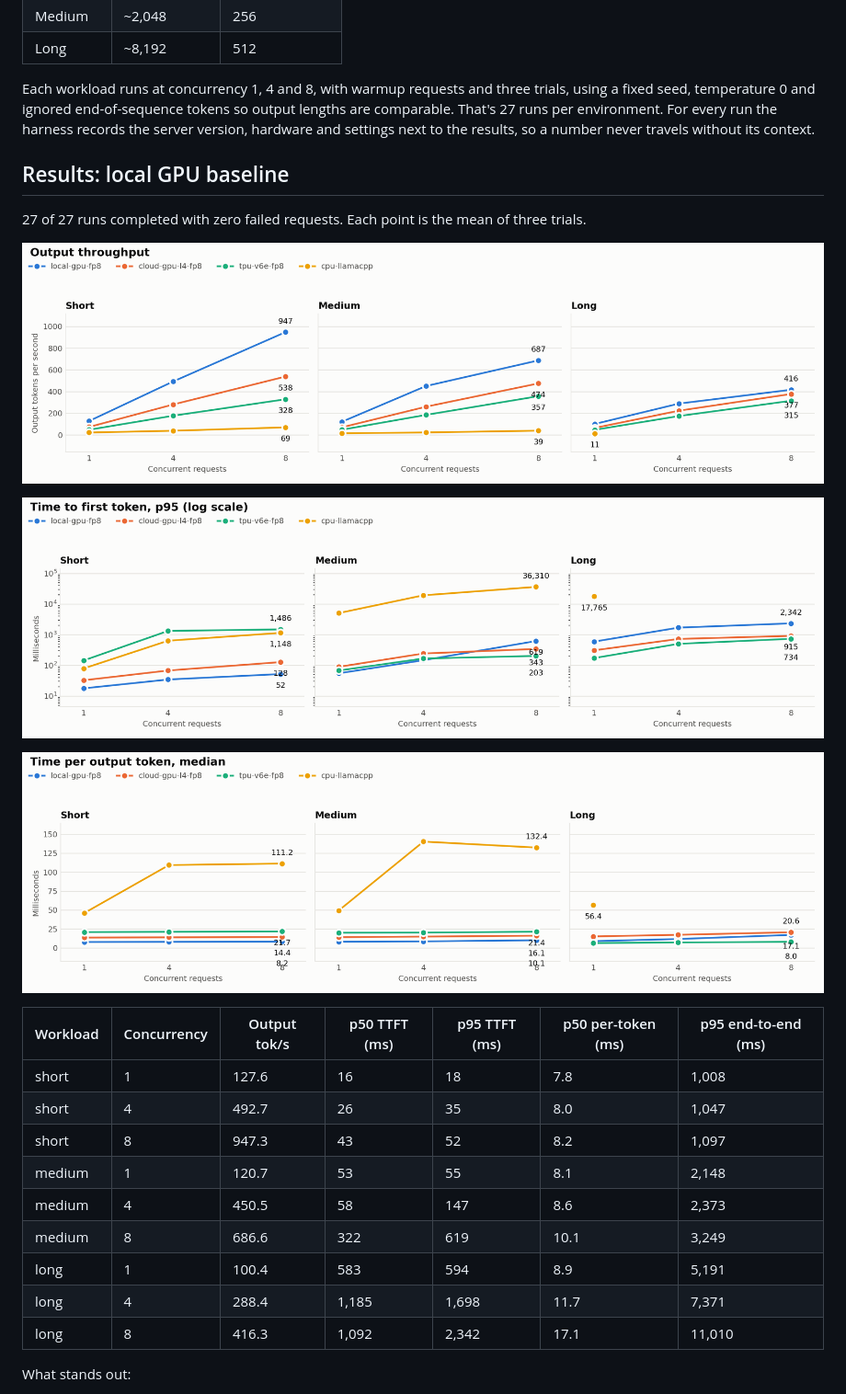
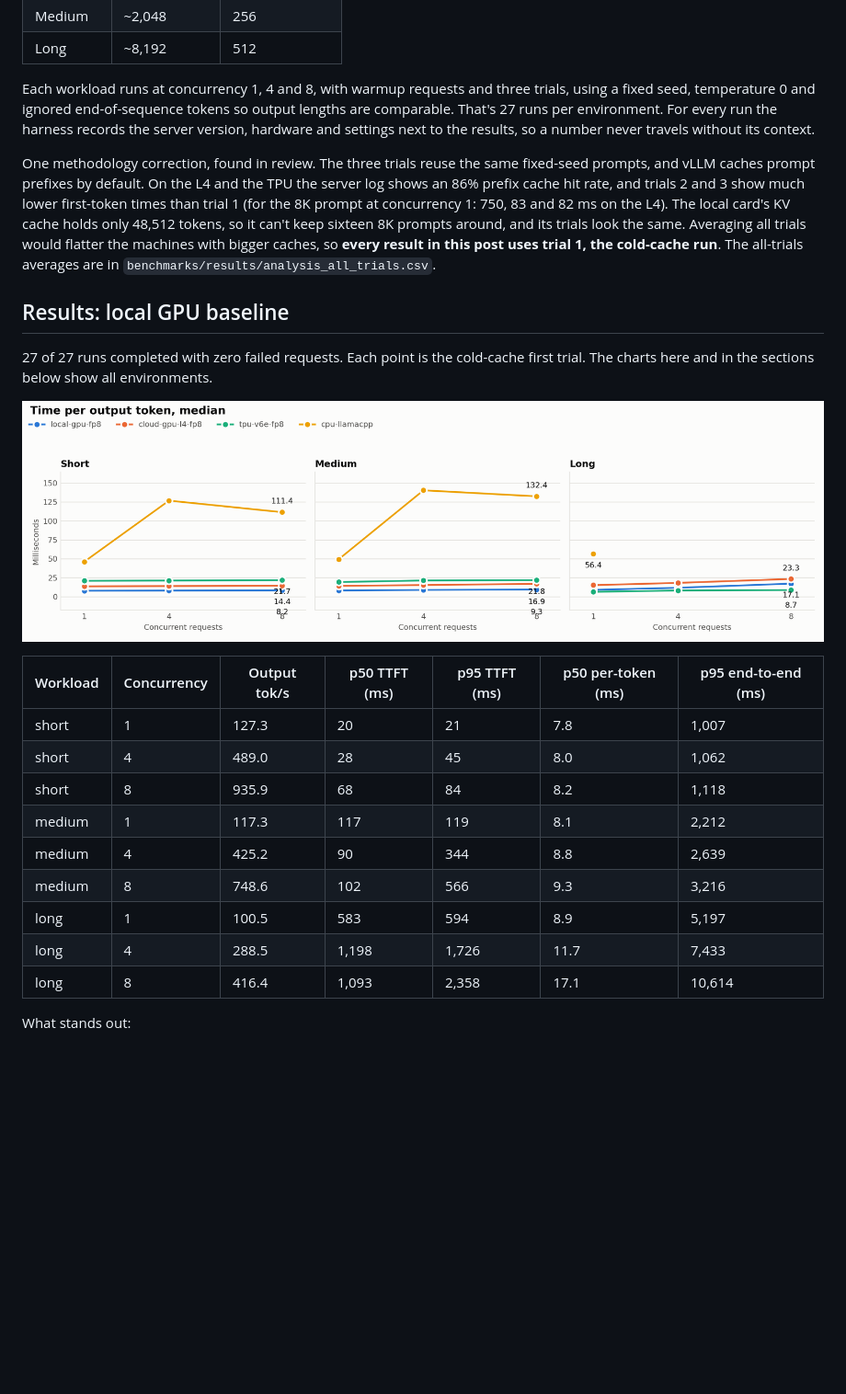
Before and after one commit to AdonaiVera/gemma-vllm-metrics, a Markdown page: blogs/part2-draft.md, the part around one of its changes. Shown at 92% size. Rendered like a GitHub page; pictures changed too: blogs/images/throughput_vs_concurrency.png, blogs/images/tpot_vs_concurrency.png, blogs/images/ttft_p95_vs_concurrency.png; blank space fills up the shorter version.

```diff
--- a/blogs/part2-draft.md
+++ b/blogs/part2-draft.md
@@ -110,28 +114,34 @@ so output lengths are comparable. That's 27 runs per environment. For every
 run the harness records the server version, hardware and settings next to the
 results, so a number never travels without its context.
 
+One methodology correction, found in review. The three trials reuse the same
+fixed-seed prompts, and vLLM caches prompt prefixes by default. On the L4 and
+the TPU the server log shows an 86% prefix cache hit rate, and trials 2 and 3
+show much lower first-token times than trial 1 (for the 8K prompt at
+concurrency 1: 750, 83 and 82 ms on the L4). The local card's KV cache holds
+only 48,512 tokens, so it can't keep sixteen 8K prompts around, and its
+trials look the same. Averaging all trials would flatter the machines with
+bigger caches, so **every result in this post uses trial 1, the cold-cache
+run**. The all-trials averages are in `benchmarks/results/analysis_all_trials.csv`.
+
 ## Results: local GPU baseline
 
-27 of 27 runs completed with zero failed requests. Each point is the mean of
-three trials.
+27 of 27 runs completed with zero failed requests. Each point is the cold-cache
+first trial. The charts here and in the sections below show all environments.
 
-![Output throughput by concurrency and workload](images/throughput_vs_concurrency.png)
-
-![p95 time to first token by concurrency and workload](images/ttft_p95_vs_concurrency.png)
-
-![Median time per output token](images/tpot_vs_concurrency.png)
+![Median time per output token, all environments](images/tpot_vs_concurrency.png)
 
 | Workload | Concurrency | Output tok/s | p50 TTFT (ms) | p95 TTFT (ms) | p50 per-token (ms) | p95 end-to-end (ms) |
 |---|---|---|---|---|---|---|
-| short | 1 | 127.6 | 16 | 18 | 7.8 | 1,008 |
-| short | 4 | 492.7 | 26 | 35 | 8.0 | 1,047 |
-| short | 8 | 947.3 | 43 | 52 | 8.2 | 1,097 |
-| medium | 1 | 120.7 | 53 | 55 | 8.1 | 2,148 |
-| medium | 4 | 450.5 | 58 | 147 | 8.6 | 2,373 |
-| medium | 8 | 686.6 | 322 | 619 | 10.1 | 3,249 |
-| long | 1 | 100.4 | 583 | 594 | 8.9 | 5,191 |
-| long | 4 | 288.4 | 1,185 | 1,698 | 11.7 | 7,371 |
-| long | 8 | 416.3 | 1,092 | 2,342 | 17.1 | 11,010 |
+| short | 1 | 127.3 | 20 | 21 | 7.8 | 1,007 |
+| short | 4 | 489.0 | 28 | 45 | 8.0 | 1,062 |
+| short | 8 | 935.9 | 68 | 84 | 8.2 | 1,118 |
+| medium | 1 | 117.3 | 117 | 119 | 8.1 | 2,212 |
+| medium | 4 | 425.2 | 90 | 344 | 8.8 | 2,639 |
+| medium | 8 | 748.6 | 102 | 566 | 9.3 | 3,216 |
+| long | 1 | 100.5 | 583 | 594 | 8.9 | 5,197 |
+| long | 4 | 288.5 | 1,198 | 1,726 | 11.7 | 7,433 |
+| long | 8 | 416.4 | 1,093 | 2,358 | 17.1 | 10,614 |
 
 What stands out:
 
```
Also changed, not shown: other parts of blogs/part2-draft.md (+118 -84 lines), blogs/process-log.md (+10 -3 lines), blogs/images/cost_per_million_tokens.png, 3 other files.
